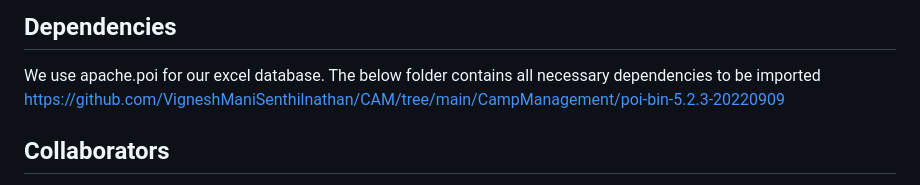
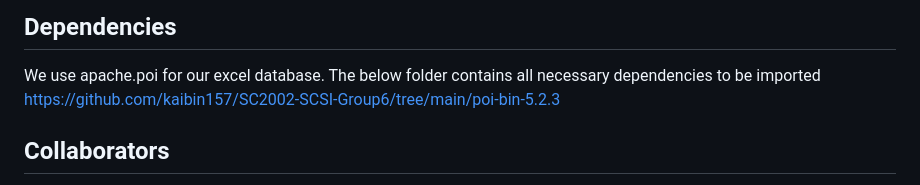
Before and after one commit to kaibin157/SC2002-SCSI-Group6, a Markdown page: README.md, the part around the change. GitHub-like rendering.

```diff
--- a/README.md
+++ b/README.md
@@ -70,7 +70,7 @@ All the other controllers (less report and manage credentials) will use data dow
 
 ## Dependencies
 We use apache.poi for our excel database. The below folder contains all necessary dependencies to be imported <br>
-https://github.com/VigneshManiSenthilnathan/CAM/tree/main/CampManagement/poi-bin-5.2.3-20220909
+https://github.com/kaibin157/SC2002-SCSI-Group6/tree/main/poi-bin-5.2.3
 
 ## Collaborators
 CHONG KAI BIN <br> https://github.com/kaibin157 <br><br>
```
